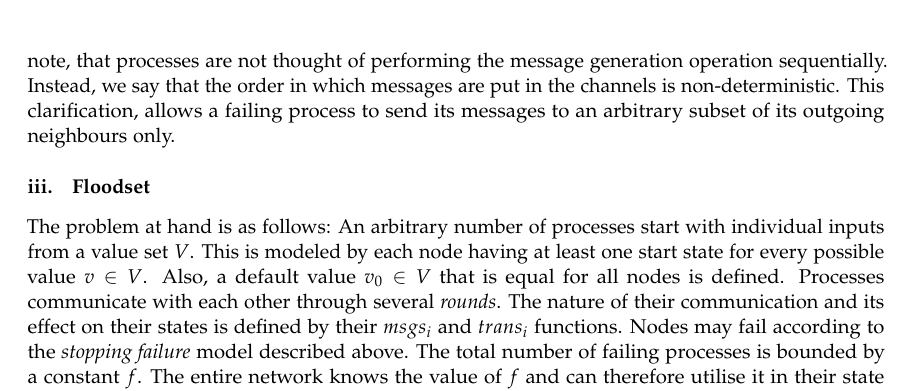
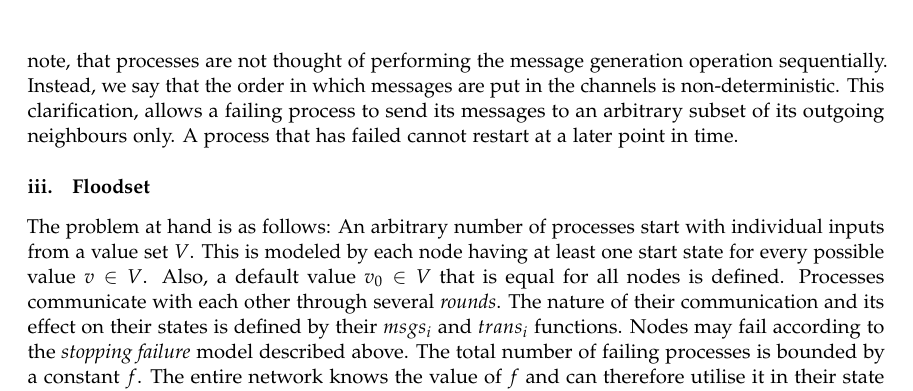
Before and after one commit to calvinclaus/ba, a LaTeX paper (paper/paper.tex): part of page 8 of 20, cut so that both start at the same text. Compiled offline with pdfLaTeX.

Commit message:
- page 6, section (III.i): mention that the failing processes cannot restart

```diff
--- a/paper/paper.tex
+++ b/paper/paper.tex
@@ -344,7 +344,7 @@ This work makes use of stopping failure only. This kind of failure occurs when a
 is modeled as a process failing before or after performing some instance of Step 1 or Step 2. Additionally, a process may also stop in the middle of performing Step 1. This allows
 the interesting situation in which a process has communicated its messages to some, but not all processes. It is important to note, that processes are not thought of performing
 the message generation operation sequentially. Instead, we say that the order in which messages are put in the channels is non-deterministic. This clarification, allows a failing process
-to send its messages to an arbitrary subset of its outgoing neighbours only.
+to send its messages to an arbitrary subset of its outgoing neighbours only. A process that has failed cannot restart at a later point in time.
 
 
 \subsection{Floodset}
```
